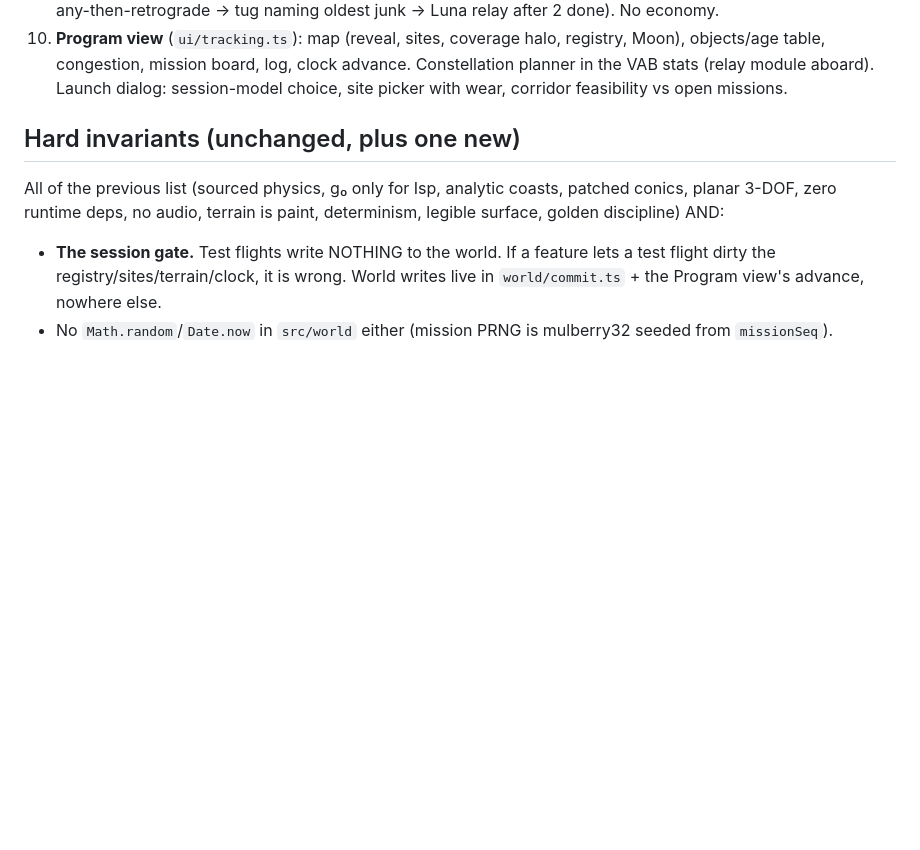
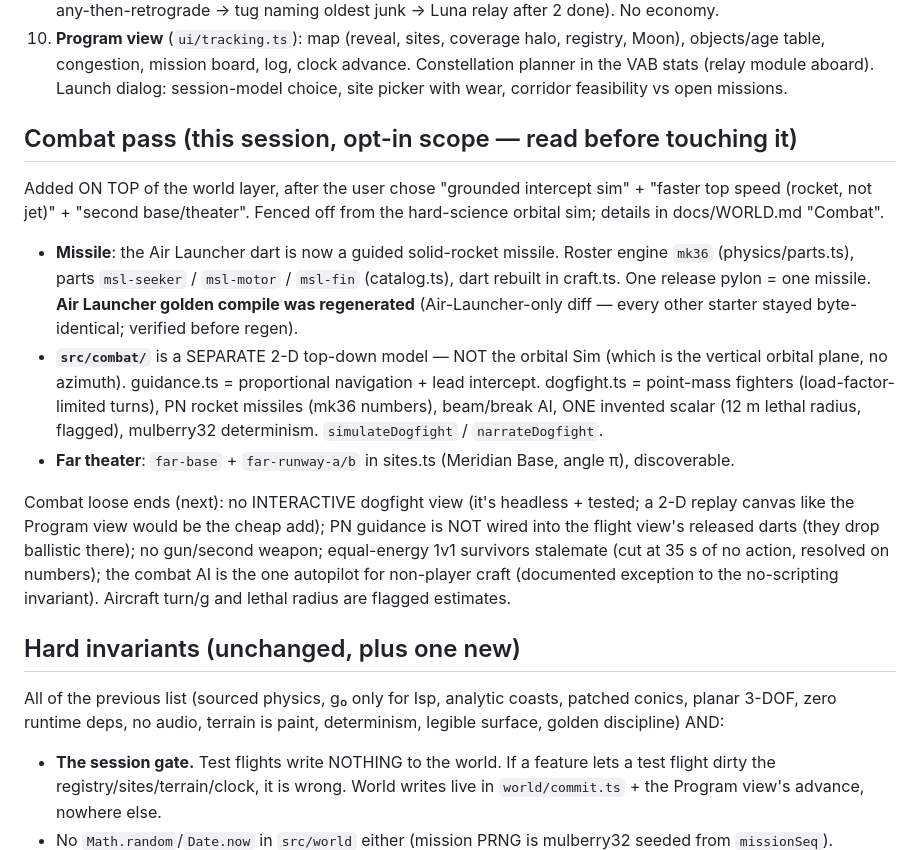
Before and after one commit to kappy-cone/space-sim, a Markdown page: docs/NEXT_SESSION.md, the part around the change. Rendered like a GitHub page; blank space fills up the shorter version.

```diff
--- a/docs/NEXT_SESSION.md
+++ b/docs/NEXT_SESSION.md
@@ -59,6 +59,37 @@ planar mapping table, governing-rule table, flagged simplifications).
     board, log, clock advance. Constellation planner in the VAB stats
     (relay module aboard). Launch dialog: session-model choice, site
     picker with wear, corridor feasibility vs open missions.
+
+## Combat pass (this session, opt-in scope — read before touching it)
+
+Added ON TOP of the world layer, after the user chose "grounded
+intercept sim" + "faster top speed (rocket, not jet)" + "second
+base/theater". Fenced off from the hard-science orbital sim; details in
+docs/WORLD.md "Combat".
+
+- **Missile**: the Air Launcher dart is now a guided solid-rocket
+  missile. Roster engine `mk36` (physics/parts.ts), parts `msl-seeker`
+  / `msl-motor` / `msl-fin` (catalog.ts), dart rebuilt in craft.ts. One
+  release pylon = one missile. **Air Launcher golden compile was
+  regenerated** (Air-Launcher-only diff — every other starter stayed
+  byte-identical; verified before regen).
+- **`src/combat/`** is a SEPARATE 2-D top-down model — NOT the orbital
+  Sim (which is the vertical orbital plane, no azimuth). guidance.ts =
+  proportional navigation + lead intercept. dogfight.ts = point-mass
+  fighters (load-factor-limited turns), PN rocket missiles (mk36
+  numbers), beam/break AI, ONE invented scalar (12 m lethal radius,
+  flagged), mulberry32 determinism. `simulateDogfight` / `narrateDogfight`.
+- **Far theater**: `far-base` + `far-runway-a/b` in sites.ts (Meridian
+  Base, angle π), discoverable.
+
+Combat loose ends (next): no INTERACTIVE dogfight view (it's headless +
+tested; a 2-D replay canvas like the Program view would be the cheap
+add); PN guidance is NOT wired into the flight view's released darts
+(they drop ballistic there); no gun/second weapon; equal-energy 1v1
+survivors stalemate (cut at 35 s of no action, resolved on numbers); the
+combat AI is the one autopilot for non-player craft (documented
+exception to the no-scripting invariant). Aircraft turn/g and lethal
+radius are flagged estimates.
 
 ## Hard invariants (unchanged, plus one new)
 
```
Also changed, not shown: docs/PARTS.md (+15 -0 lines), docs/WORLD.md (+25 -0 lines).
